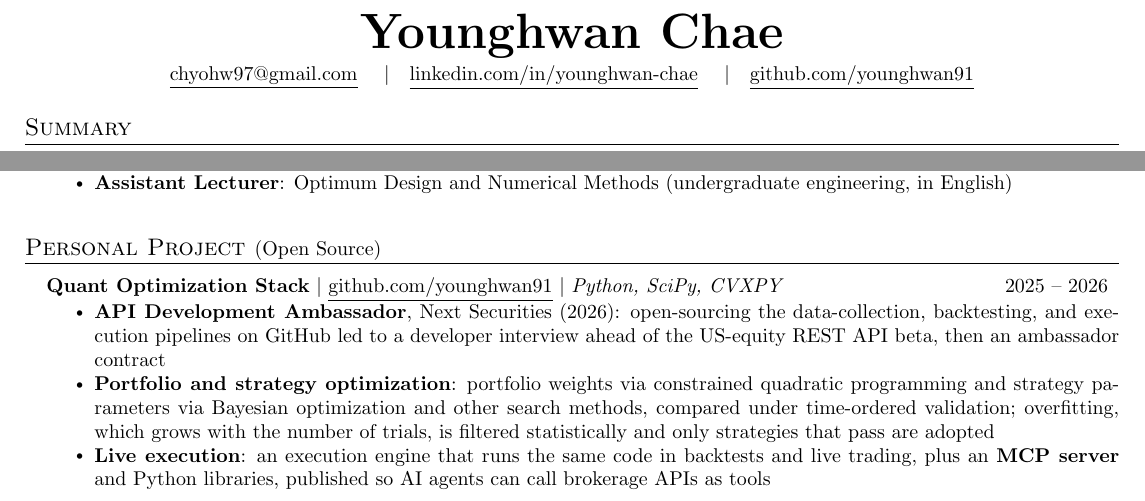
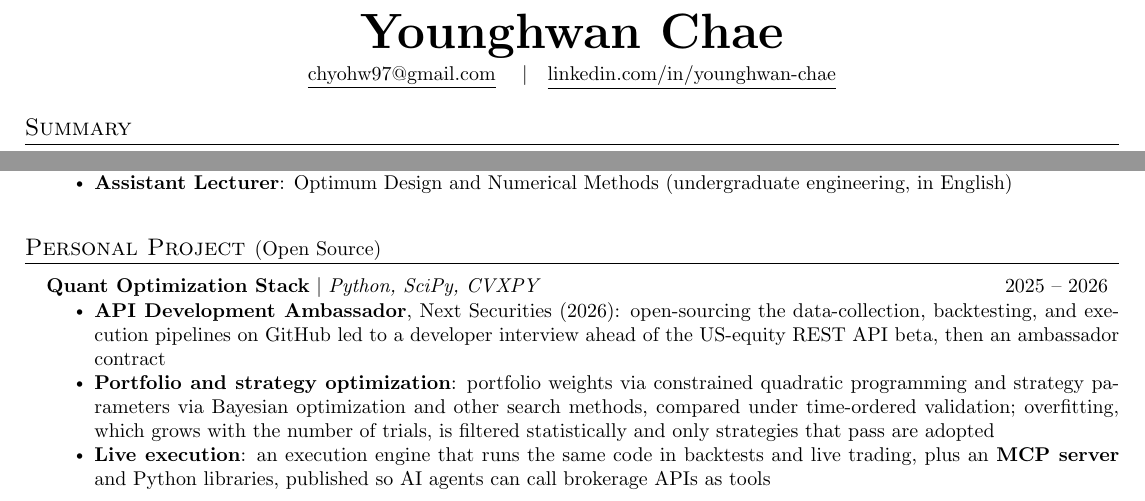
Before and after one commit to younghwan91/resume, a LaTeX CV (en/resume.tex): two parts of pages 1 and 2 of 4, joined at a grey line, cut so that both start at the same text. Compiled offline with pdfLaTeX.

Commit message:
docs(resume): 엔지니어판에서 GitHub 링크 제거(머리글, 퀀트 요약 섹션)
Co-Authored-By: Claude Opus 5.5 <noreply@anthropic.com>

```diff
--- a/en/resume.tex
+++ b/en/resume.tex
@@ -81,8 +81,7 @@
     \textbf{\Huge \scshape Younghwan Chae} \\ \vspace{3pt}
     \small
     \href{mailto:chyohw97@gmail.com}{\underline{chyohw97@gmail.com}} \quad$|$\quad
-    \href{https://www.linkedin.com/in/younghwan-chae/}{\underline{linkedin.com/in/younghwan-chae}} \quad$|$\quad
-    \href{https://github.com/younghwan91}{\underline{github.com/younghwan91}}
+    \href{https://www.linkedin.com/in/younghwan-chae/}{\underline{linkedin.com/in/younghwan-chae}}
 \end{center}
 
 %-----------SUMMARY-----------
@@ -157,7 +156,7 @@ PhD in numerical optimization (Mechanical Engineering, University of Pretoria) w
 \section{Personal Project \normalfont{\small(Open Source)}}
   \resumeSubHeadingListStart
     \resumeProjectHeading
-        {\textbf{Quant Optimization Stack} $|$ \normalfont{\href{https://github.com/younghwan91}{\underline{github.com/younghwan91}}} $|$ \emph{Python, SciPy, CVXPY}}{2025 -- 2026}
+        {\textbf{Quant Optimization Stack} $|$ \emph{Python, SciPy, CVXPY}}{2025 -- 2026}
         \resumeItemListStart
           \resumeItem{\textbf{API Development Ambassador}, Next Securities (2026): open-sourcing the data-collection, backtesting, and execution pipelines on GitHub led to a developer interview ahead of the US-equity REST API beta, then an ambassador contract}
           \resumeItem{\textbf{Portfolio and strategy optimization}: portfolio weights via constrained quadratic programming and strategy parameters via Bayesian optimization and other search methods, compared under time-ordered validation; overfitting, which grows with the number of trials, is filtered statistically and only strategies that pass are adopted}
```
Also changed, not shown: ko/resume.tex (+2 -3 lines).
